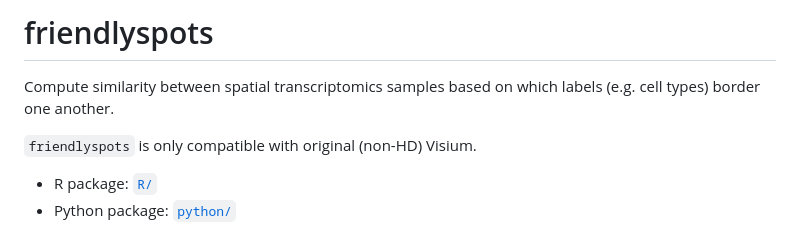
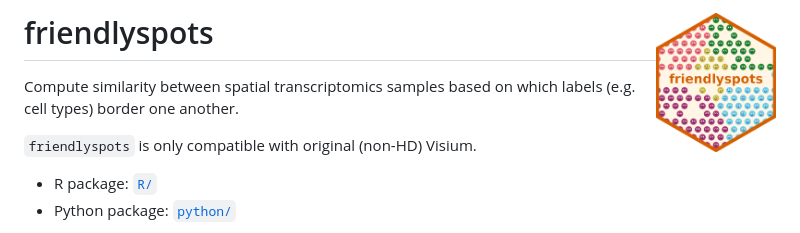
Before and after one commit to adrhovska/friendlyspots, a Markdown page: README.md, the part around the change. Rendered like a GitHub page; pictures changed too: assets/logo.png (added).

Commit message:
Add logo

```diff
--- a/README.md
+++ b/README.md
@@ -1,4 +1,4 @@
-# friendlyspots
+# friendlyspots <img src="assets/logo.png" align="right" height="139" alt="friendlyspots logo" />
 
 Compute similarity between spatial transcriptomics samples based on which
 labels (e.g. cell types) border one another.
```
Also changed, not shown: R/README.md (+1 -1 lines), python/README.md (+1 -1 lines), 3 other files.
